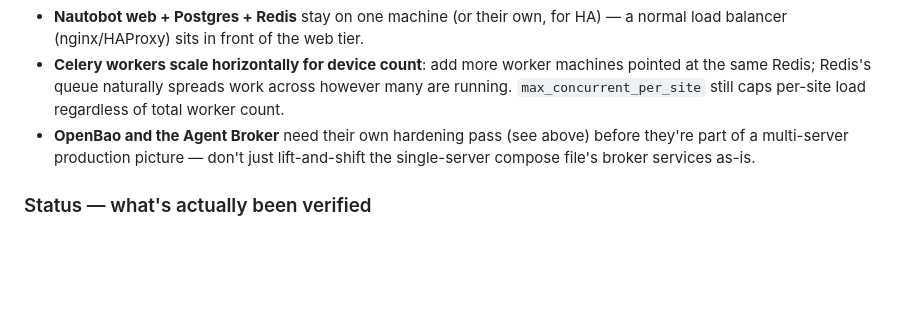
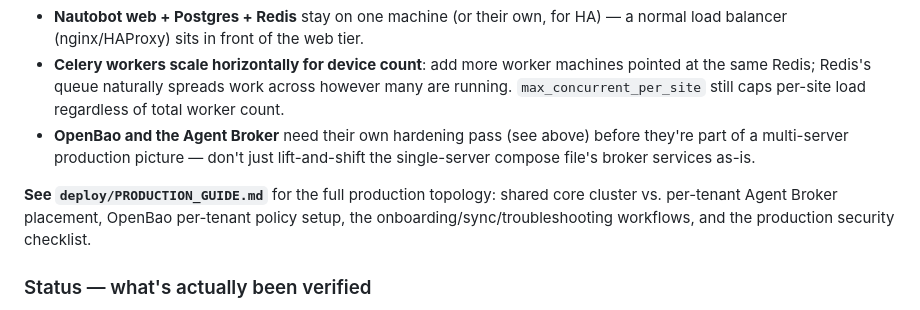
Before and after one commit to ItachiUch1haa/nautobot-day2-v2, a Markdown page: README.md, the part around the change. Drawn GitHub-style; blank space fills up the shorter version.

```diff
--- a/README.md
+++ b/README.md
@@ -186,6 +186,11 @@ production cluster is configuration, not code:
   before they're part of a multi-server production picture — don't just
   lift-and-shift the single-server compose file's broker services as-is.
 
+**See `deploy/PRODUCTION_GUIDE.md`** for the full production topology:
+shared core cluster vs. per-tenant Agent Broker placement, OpenBao
+per-tenant policy setup, the onboarding/sync/troubleshooting workflows, and
+the production security checklist.
+
 ### Status — what's actually been verified
 
 - Bugs have been found and fixed via **live testing against real hardware**
```
Also changed, not shown: deploy/PRODUCTION_GUIDE.md (added, +169 -0 lines).
